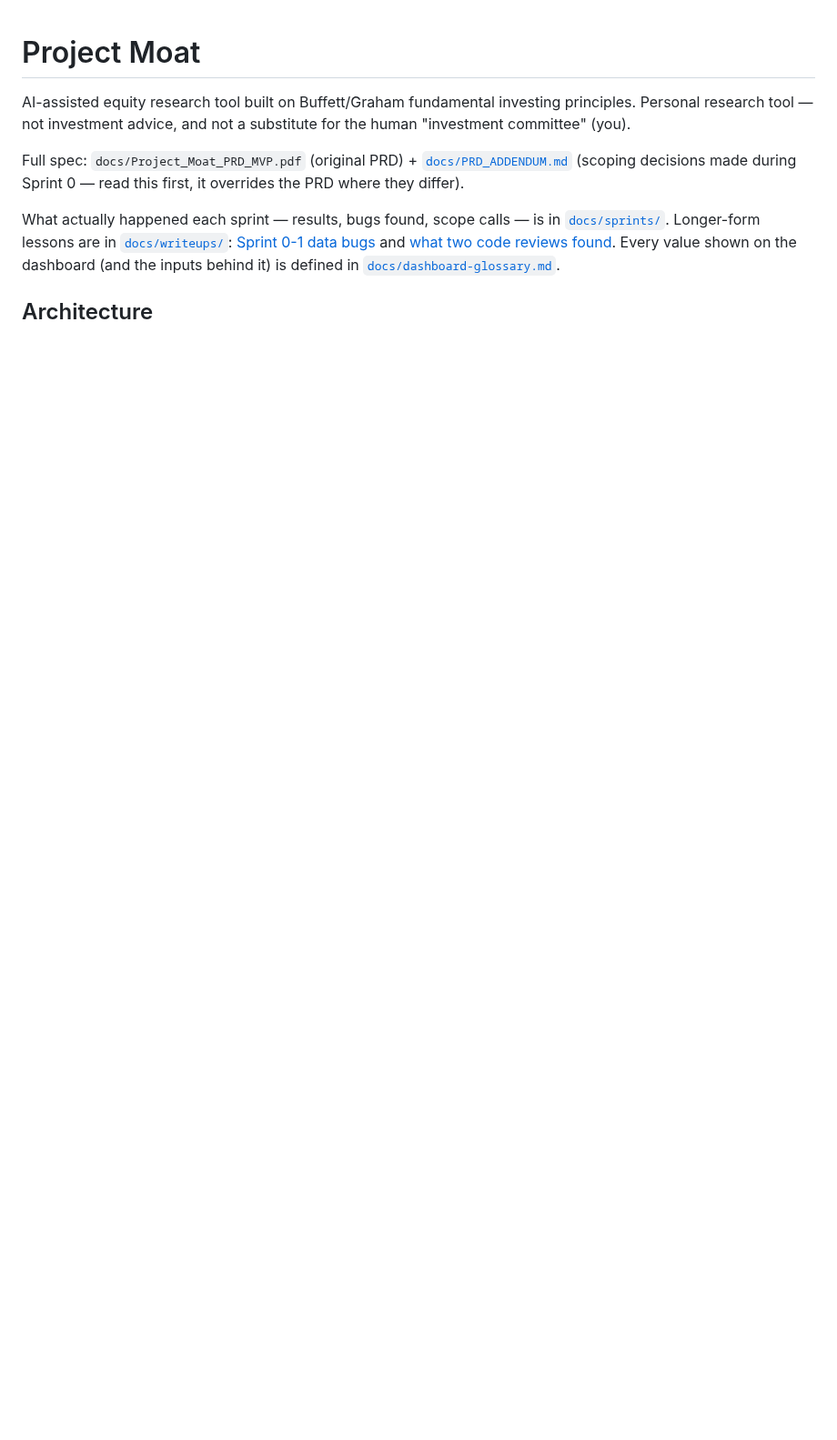
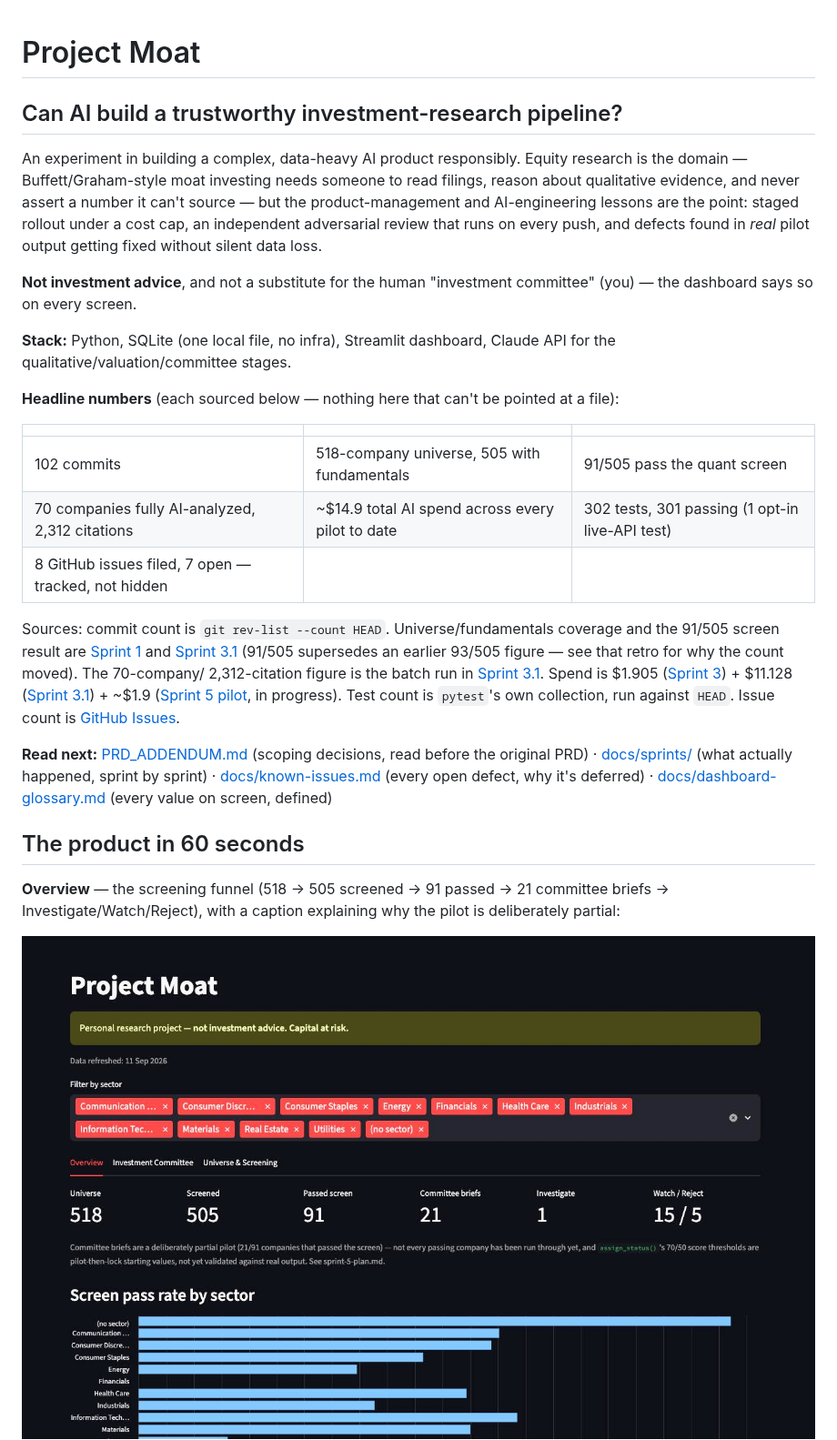
Before and after one commit to petehawtree/moat, a Markdown page: README.md, the part around one of its changes. Shown at 91% size. Drawn GitHub-style; pictures changed too: docs/img/overview.jpg (added); blank space fills up the shorter version.

```diff
--- a/README.md
+++ b/README.md
@@ -1,18 +1,53 @@
 # Project Moat
 
-AI-assisted equity research tool built on Buffett/Graham fundamental
-investing principles. Personal research tool — not investment advice, and
-not a substitute for the human "investment committee" (you).
+## Can AI build a trustworthy investment-research pipeline?
 
-Full spec: `docs/Project_Moat_PRD_MVP.pdf` (original PRD) +
-[`docs/PRD_ADDENDUM.md`](docs/PRD_ADDENDUM.md) (scoping decisions made
-during Sprint 0 — read this first, it overrides the PRD where they differ).
+An experiment in building a complex, data-heavy AI product responsibly.
+Equity research is the domain — Buffett/Graham-style moat investing needs
+someone to read filings, reason about qualitative evidence, and never
+assert a number it can't source — but the product-management and
+AI-engineering lessons are the point: staged rollout under a cost cap,
+an independent adversarial review that runs on every push, and defects
+found in *real* pilot output getting fixed without silent data loss.
 
-What actually happened each sprint — results, bugs found, scope calls — is
-in [`docs/sprints/`](docs/sprints/). Longer-form lessons are in
-[`docs/writeups/`](docs/writeups/): [Sprint 0-1 data bugs](docs/writeups/three-bugs-in-structured-financial-data.md)
-and [what two code reviews found](docs/writeups/what-two-code-reviews-found.md).
-Every value shown on the dashboard (and the inputs behind it) is defined in
-[`docs/dashboard-glossary.md`](docs/dashboard-glossary.md).
+**Not investment advice**, and not a substitute for the human "investment
+committee" (you) — the dashboard says so on every screen.
 
-## Architecture
+**Stack:** Python, SQLite (one local file, no infra), Streamlit dashboard,
+Claude API for the qualitative/valuation/committee stages.
+
+**Headline numbers** (each sourced below — nothing here that can't be
+pointed at a file):
+
+| | | |
+|---|---|---|
+| 102 commits | 518-company universe, 505 with fundamentals | 91/505 pass the quant screen |
+| 70 companies fully AI-analyzed, 2,312 citations | ~$14.9 total AI spend across every pilot to date | 302 tests, 301 passing (1 opt-in live-API test) |
+| 8 GitHub issues filed, 7 open — tracked, not hidden | | |
+
+Sources: commit count is `git rev-list --count HEAD`. Universe/fundamentals
+coverage and the 91/505 screen result are [Sprint 1](docs/sprints/sprint-1.md)
+and [Sprint 3.1](docs/sprints/sprint-3-1.md) (91/505 supersedes an earlier
+93/505 figure — see that retro for why the count moved). The 70-company/
+2,312-citation figure is the batch run in
+[Sprint 3.1](docs/sprints/sprint-3-1.md#next-up). Spend is $1.905
+([Sprint 3](docs/sprints/sprint-3.md)) + $11.128
+([Sprint 3.1](docs/sprints/sprint-3-1.md)) + ~$1.9
+([Sprint 5 pilot](docs/sprints/sprint-5-plan.md), in progress). Test count
+is `pytest`'s own collection, run against `HEAD`. Issue count is
+[GitHub Issues](https://github.com/petehawtree/moat/issues).
+
+**Read next:** [PRD_ADDENDUM.md](docs/PRD_ADDENDUM.md) (scoping decisions,
+read before the original PRD) · [docs/sprints/](docs/sprints/) (what
+actually happened, sprint by sprint) · [docs/known-issues.md](docs/known-issues.md)
+(every open defect, why it's deferred) · [docs/dashboard-glossary.md](docs/dashboard-glossary.md)
+(every value on screen, defined)
+
+## The product in 60 seconds
+
+**Overview** — the screening funnel (518 → 505 screened → 91 passed → 21
+committee briefs → Investigate/Watch/Reject), with a caption explaining why
+the pilot is deliberately partial:
+
+<img src="docs/img/overview.jpg" alt="Overview tab: funnel metrics 518/505/91/21/1/15/5, a caption explaining the committee pilot is deliberately partial, and a screen-pass-rate-by-sector bar chart." width="100%">
+
```
Also changed, not shown: other parts of README.md (+121 -211 lines), docs/img/committee-brief.jpg (added), docs/img/universe-screening.jpg (added), docs/img/valuation.jpg (added).
